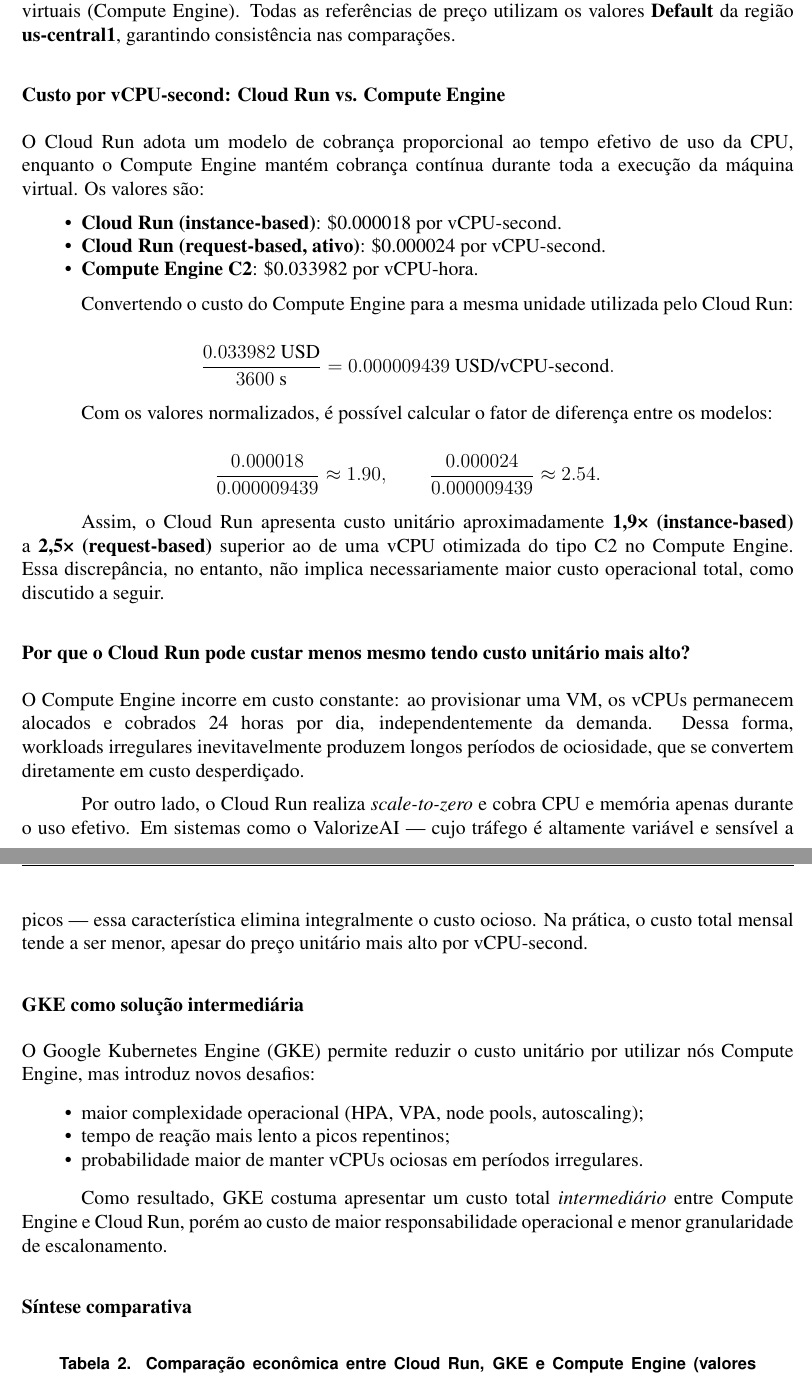
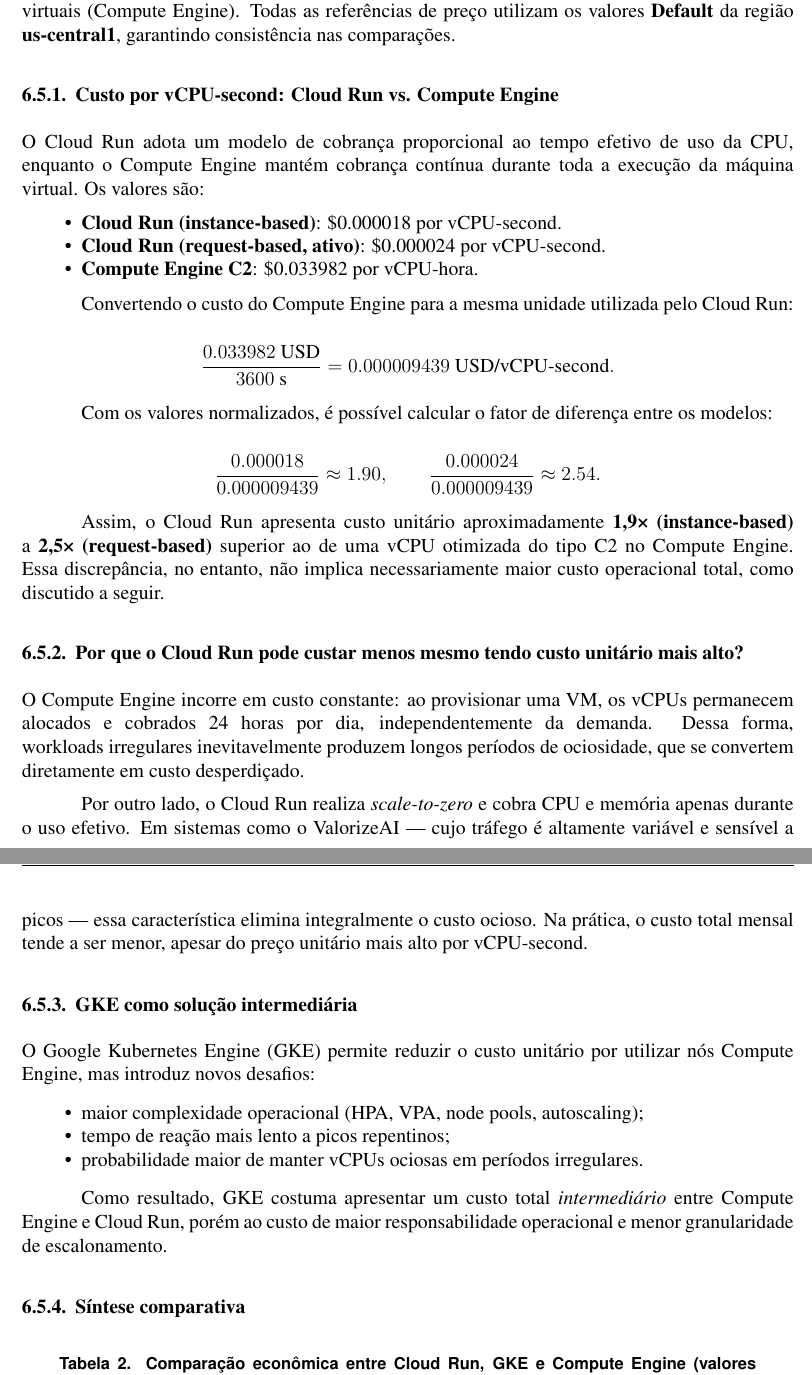
Before and after one commit to FelipeMalacarne/valorizeai, a LaTeX paper (docs/article/article.tex, which reads docs/article/sections/6-results.tex): two parts of pages 16 and 17 of 20, joined at a grey line, cut so that both start at the same text. Compiled offline with pdfLaTeX.

Commit message:
subsubsection fix

```diff
--- a/docs/article/sections/6-results.tex
+++ b/docs/article/sections/6-results.tex
@@ -97,7 +97,7 @@
 
 Para complementar a avaliação de desempenho, esta seção compara o custo computacional dos serviços serverless utilizados (Cloud Run) com alternativas tradicionais baseadas em máquinas virtuais (Compute Engine). Todas as referências de preço utilizam os valores \textbf{Default} da região \textbf{us-central1}, garantindo consistência nas comparações.
 
-\subsubsection*{Custo por vCPU-second: Cloud Run vs. Compute Engine}
+\subsubsection{Custo por vCPU-second: Cloud Run vs. Compute Engine}
 
 O Cloud Run adota um modelo de cobrança proporcional ao tempo efetivo de uso da CPU, enquanto o Compute Engine mantém cobrança contínua durante toda a execução da máquina virtual. Os valores são:
 
@@ -123,13 +123,13 @@
 
 Assim, o Cloud Run apresenta custo unitário aproximadamente \textbf{1,9× (instance-based)} a \textbf{2,5× (request-based)} superior ao de uma vCPU otimizada do tipo C2 no Compute Engine. Essa discrepância, no entanto, não implica necessariamente maior custo operacional total, como discutido a seguir.
 
-\subsubsection*{Por que o Cloud Run pode custar menos mesmo tendo custo unitário mais alto?}
+\subsubsection{Por que o Cloud Run pode custar menos mesmo tendo custo unitário mais alto?}
 
 O Compute Engine incorre em custo constante: ao provisionar uma VM, os vCPUs permanecem alocados e cobrados 24 horas por dia, independentemente da demanda. Dessa forma, workloads irregulares inevitavelmente produzem longos períodos de ociosidade, que se convertem diretamente em custo desperdiçado.
 
 Por outro lado, o Cloud Run realiza \textit{scale-to-zero} e cobra CPU e memória apenas durante o uso efetivo. Em sistemas como o ValorizeAI — cujo tráfego é altamente variável e sensível a picos — essa característica elimina integralmente o custo ocioso. Na prática, o custo total mensal tende a ser menor, apesar do preço unitário mais alto por vCPU-second.
 
-\subsubsection*{GKE como solução intermediária}
+\subsubsection{GKE como solução intermediária}
 
 O Google Kubernetes Engine (GKE) permite reduzir o custo unitário por utilizar nós Compute Engine, mas introduz novos desafios:
 
@@ -141,7 +141,7 @@
 
 Como resultado, GKE costuma apresentar um custo total \textit{intermediário} entre Compute Engine e Cloud Run, porém ao custo de maior responsabilidade operacional e menor granularidade de escalonamento.
 
-\subsubsection*{Síntese comparativa}
+\subsubsection{Síntese comparativa}
 
 \begin{table}[ht]
 \centering
```
